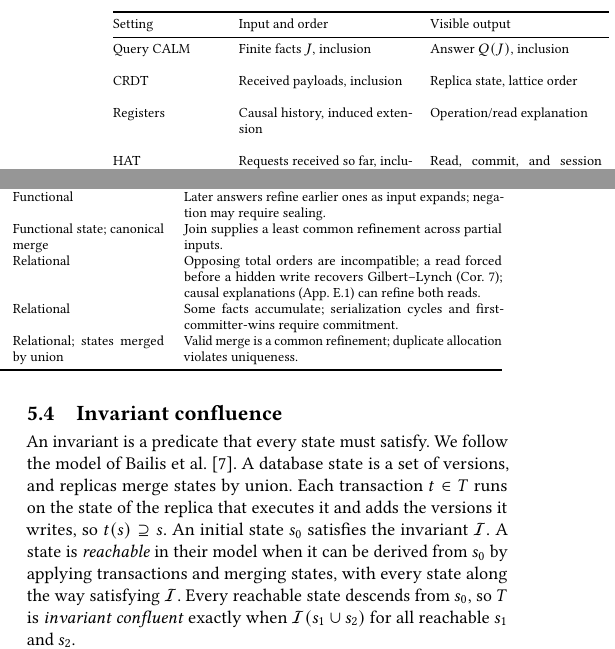
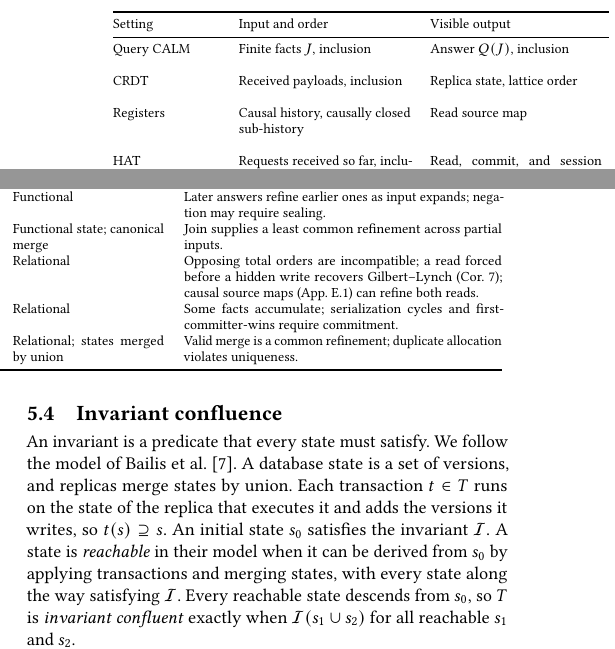
Before and after one commit to jhellerstein/coord-criterion, a LaTeX document (main.tex, which reads sections/instances.tex): two parts of the columns of page 14 of 27, joined at a grey line, cut so that both start at the same text. Compiled offline with pdfLaTeX.

Commit message:
wip: body wording follows appendix (single-authority noted, register source maps)

```diff
--- a/sections/instances.tex
+++ b/sections/instances.tex
@@ -29,12 +29,12 @@ changes whether monotonicity or Directed Outputs holds.
       & Functional state; canonical merge
       & Join supplies a least common \outnoun across partial inputs. \\
     Registers
-      & Causal history, induced extension
-      & Operation/read explanation
+      & Causal history, causally closed sub-history
+      & Read source map
       & Relational
         & Opposing total orders are incompatible; a read forced before a hidden
           write recovers Gilbert--Lynch (Cor.~\ref{cor:gilbert-lynch}); causal
-          explanations (App.~\ref{app:registers}) can \outrelbase both reads. \\
+          source maps (App.~\ref{app:registers}) can \outrelbase both reads. \\
     HAT
       & Requests received so far, inclusion
       & Read, commit, and session facts
```
Also changed, not shown: sections/distributed.tex (+1 -1 lines).
